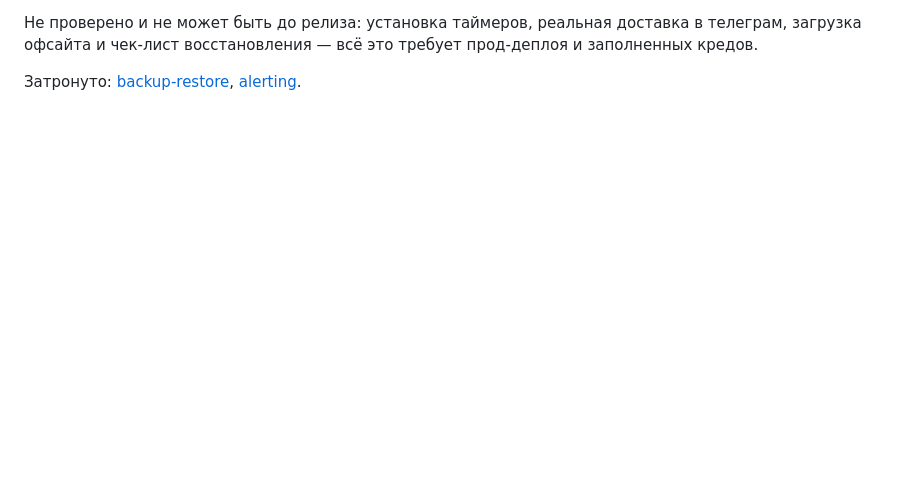
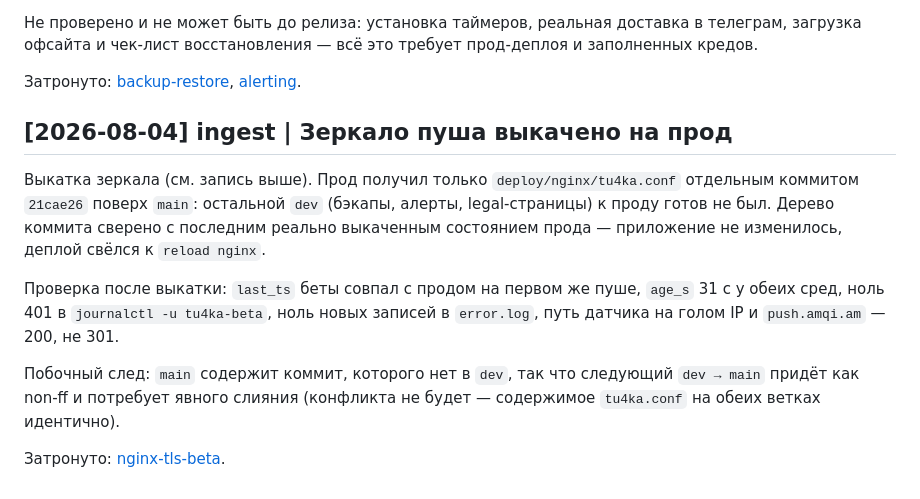
Before and after one commit to krotghar/tu4ka, a Markdown page: wiki/log.md, the part around the change. Drawn GitHub-style; blank space fills up the shorter version.

```diff
--- a/wiki/log.md
+++ b/wiki/log.md
@@ -543,3 +543,21 @@ dead-man's switch на healthchecks.io). Обе половины — прод-о
 прод-деплоя и заполненных кредов.
 
 Затронуто: [backup-restore](pages/backup-restore.md), [alerting](pages/alerting.md).
+
+## [2026-08-04] ingest | Зеркало пуша выкачено на прод
+
+Выкатка зеркала (см. запись выше). Прод получил только `deploy/nginx/tu4ka.conf`
+отдельным коммитом `21cae26` поверх `main`: остальной `dev` (бэкапы, алерты,
+legal-страницы) к проду готов не был. Дерево коммита сверено с последним реально
+выкаченным состоянием прода — приложение не изменилось, деплой свёлся к
+`reload nginx`.
+
+Проверка после выкатки: `last_ts` беты совпал с продом на первом же пуше,
+`age_s` 31 с у обеих сред, ноль 401 в `journalctl -u tu4ka-beta`, ноль новых
+записей в `error.log`, путь датчика на голом IP и `push.amqi.am` — 200, не 301.
+
+Побочный след: `main` содержит коммит, которого нет в `dev`, так что следующий
+`dev → main` придёт как non-ff и потребует явного слияния (конфликта не будет —
+содержимое `tu4ka.conf` на обеих ветках идентично).
+
+Затронуто: [nginx-tls-beta](pages/nginx-tls-beta.md).
```
Also changed, not shown: wiki/pages/nginx-tls-beta.md (+18 -0 lines).
